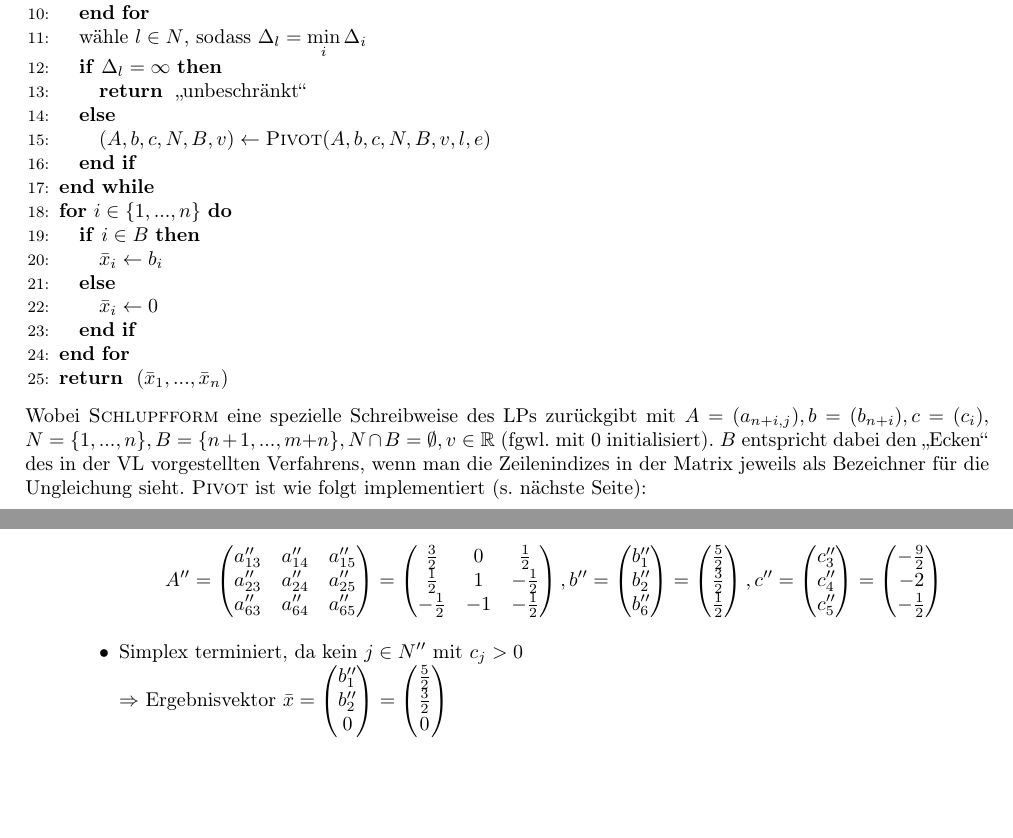
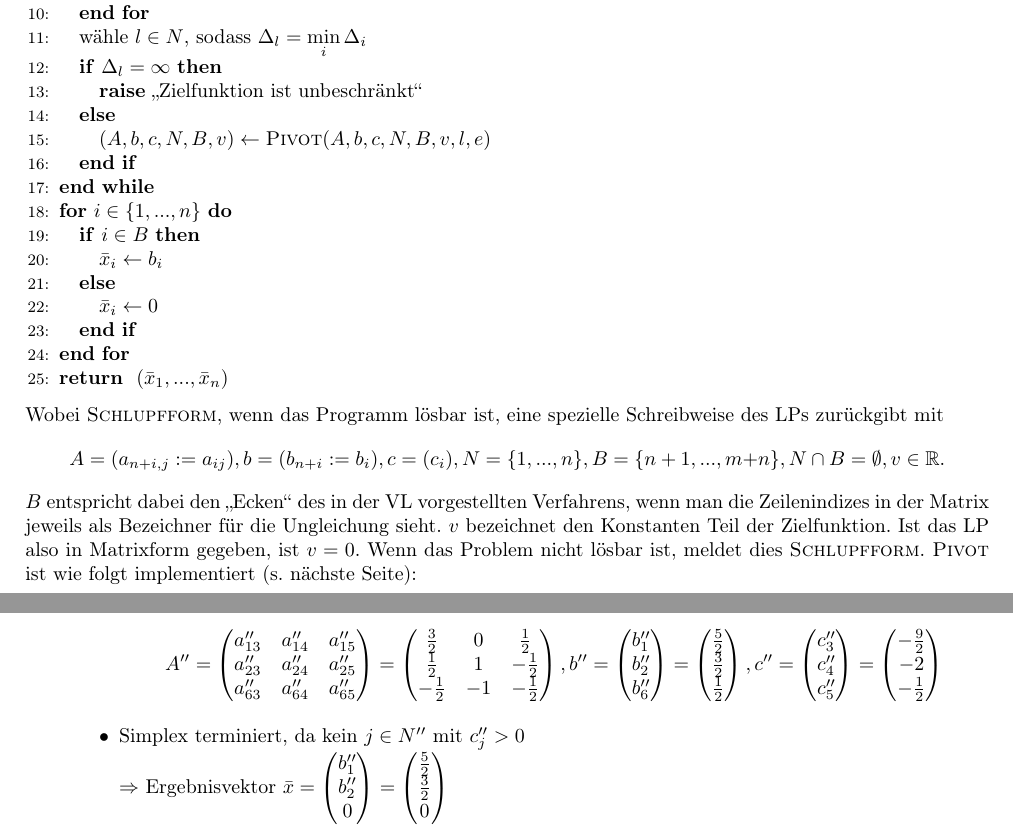
Before and after one commit to miri64/Uni-WS1112, a LaTeX document (HA/u13/u13_gruppe_m&r.tex): two parts of pages 1 and 3 of 4, joined at a grey line, cut so that both start at the same text, the shorter picture padded with empty space. Compiled offline with pdfLaTeX.

Commit message:
[HA] Übung 13, Korrekturen Aufgabe 1

```diff
--- a/HA/u13/u13_gruppe_m&r.tex
+++ b/HA/u13/u13_gruppe_m&r.tex
@@ -53,7 +53,7 @@ Wir gehen bei beiden Aufgaben nach dem Vorgehen im Cormen \cite[S. 793ff]{cormen
             \ENDFOR
             \STATE wähle $l \in N$, sodass $\Delta_l = \min\limits_i \Delta_i$
             \IF{$\Delta_l = \infty$}
-                \RETURN "`unbeschränkt"'
+                \STATE \textbf{raise} "`Zielfunktion ist unbeschränkt"'
             \ELSE
                 \STATE $(A,b,c,N,B,v) \gets \textsc{Pivot}(A,b,c,N,B,v,l,e)$
             \ENDIF
@@ -69,8 +69,9 @@ Wir gehen bei beiden Aufgaben nach dem Vorgehen im Cormen \cite[S. 793ff]{cormen
     \end{algorithmic}
 \end{minipage}
 \end{center}
-Wobei \textsc{Schlupfform} eine spezielle Schreibweise des LPs zurückgibt mit $A = (a_{n+i,j}), b = (b_{n+i}), c = (c_i), $
-$N = \{1, ..., n\}, B = \{n+1, ..., m{+}n\}, N \cap B = \emptyset, v \in \mathbb{R}$ (fgwl. mit 0 initialisiert). $B$ entspricht dabei den "`Ecken"' des in der VL vorgestellten Verfahrens, wenn man die Zeilenindizes in der Matrix jeweils als Bezeichner für die Ungleichung sieht. \textsc{Pivot} ist wie folgt implementiert (s. nächste Seite):
+Wobei \textsc{Schlupfform}, wenn das Programm lösbar ist, eine spezielle Schreibweise des LPs zurückgibt mit
+\[A = (a_{n+i,j} := a_{ij}), b = (b_{n+i} := b_i), c = (c_i), N = \{1, ..., n\}, B = \{n+1, ..., m{+}n\}, N \cap B = \emptyset, v \in \mathbb{R}.\]
+$B$ entspricht dabei den "`Ecken"' des in der VL vorgestellten Verfahrens, wenn man die Zeilenindizes in der Matrix jeweils als Bezeichner für die Ungleichung sieht. $v$ bezeichnet den Konstanten Teil der Zielfunktion. Ist das LP also in Matrixform gegeben, ist $v = 0$. Wenn das Problem nicht lösbar ist, meldet dies \textsc{Schlupfform}. \textsc{Pivot} ist wie folgt implementiert (s. nächste Seite):
 \begin{center}
 \begin{minipage}{\textwidth}
     $\textsc{Pivot}(A,b,c,N,B,v,l,e)$
@@ -198,7 +199,7 @@ Für die genaue Analyse dieses Vorgehens sei bitte \cite{cormen} zu Rate zu zieh
                 c'' = \begin{pmatrix}c''_3 \\ c''_4 \\ c''_5 \end{pmatrix}
                     = \begin{pmatrix}-\frac{9}{2} \\ -2 \\ -\frac{1}{2}  \end{pmatrix}
                 \]
-        \item   Simplex terminiert, da kein $j \in N''$ mit $c_j > 0$\\
+        \item   Simplex terminiert, da kein $j \in N''$ mit $c''_j > 0$\\
                 $\Rightarrow$ Ergebnisvektor $\bar x = \begin{pmatrix}b''_1 \\ b''_2 \\ 0\end{pmatrix} = \begin{pmatrix}\frac{5}{2} \\ \frac{3}{2} \\ 0\end{pmatrix}$
         \end{itemize}
 \item   \begin{itemize}
```
Also changed, not shown: HA/u13/u13_gruppe_m&r.tex (8 more changed lines).
